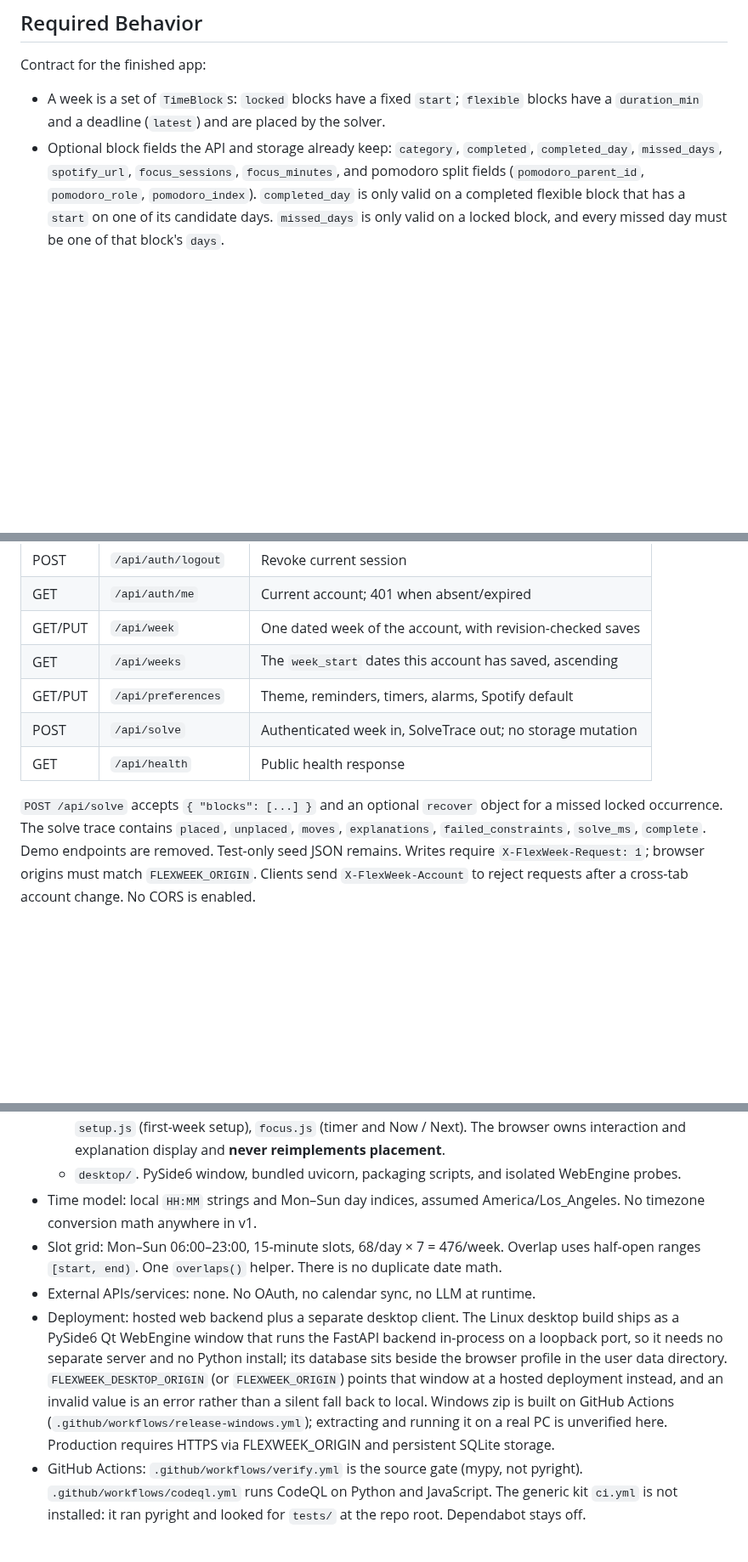
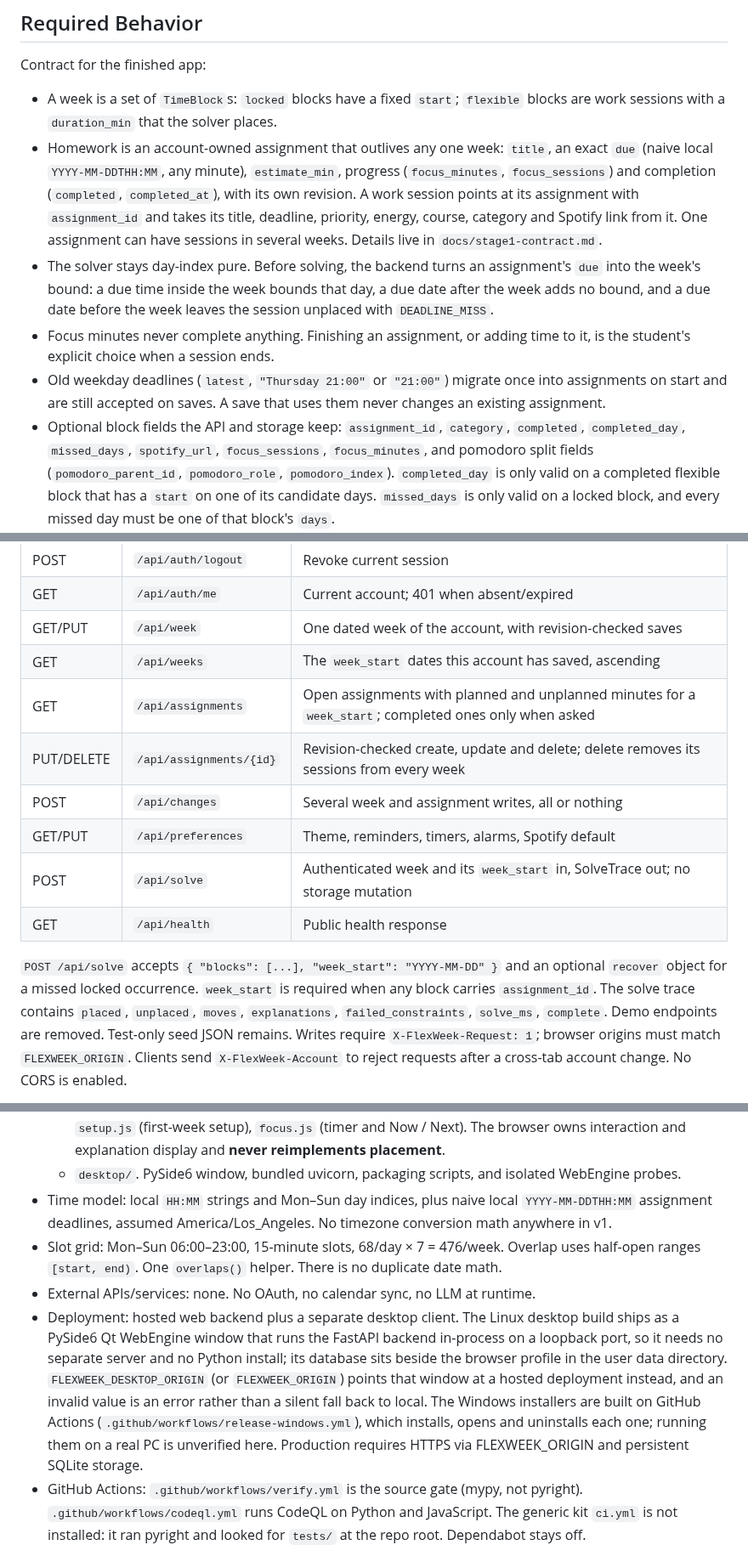
Before and after one commit to j0nsh1n/FlexWeek, a Markdown page: spec.md, 3 parts joined by grey strips. Shown at 85% size. GitHub-like rendering; blank space fills up the shorter version.

```diff
--- a/spec.md
+++ b/spec.md
@@ -27,9 +27,25 @@ superseded by the expanded roadmap.
 Contract for the finished app:
 
 - A week is a set of `TimeBlock`s: `locked` blocks have a fixed `start`;
-  `flexible` blocks have a `duration_min` and a deadline (`latest`) and are
-  placed by the solver.
-- Optional block fields the API and storage already keep: `category`,
+  `flexible` blocks are work sessions with a `duration_min` that the solver
+  places.
+- Homework is an account-owned assignment that outlives any one week: `title`,
+  an exact `due` (naive local `YYYY-MM-DDTHH:MM`, any minute), `estimate_min`,
+  progress (`focus_minutes`, `focus_sessions`) and completion (`completed`,
+  `completed_at`), with its own revision. A work session points at its
+  assignment with `assignment_id` and takes its title, deadline, priority,
+  energy, course, category and Spotify link from it. One assignment can have
+  sessions in several weeks. Details live in `docs/stage1-contract.md`.
+- The solver stays day-index pure. Before solving, the backend turns an
+  assignment's `due` into the week's bound: a due time inside the week bounds
+  that day, a due date after the week adds no bound, and a due date before the
+  week leaves the session unplaced with `DEADLINE_MISS`.
+- Focus minutes never complete anything. Finishing an assignment, or adding time
+  to it, is the student's explicit choice when a session ends.
+- Old weekday deadlines (`latest`, `"Thursday 21:00"` or `"21:00"`) migrate once
+  into assignments on start and are still accepted on saves. A save that uses
+  them never changes an existing assignment.
+- Optional block fields the API and storage keep: `assignment_id`, `category`,
   `completed`, `completed_day`, `missed_days`, `spotify_url`, `focus_sessions`,
   `focus_minutes`, and pomodoro split fields (`pomodoro_parent_id`,
   `pomodoro_role`, `pomodoro_index`). `completed_day` is only valid on a
@@ -102,12 +120,16 @@ Current account/API contract:
 | GET | `/api/auth/me` | Current account; 401 when absent/expired |
 | GET/PUT | `/api/week` | One dated week of the account, with revision-checked saves |
 | GET | `/api/weeks` | The `week_start` dates this account has saved, ascending |
+| GET | `/api/assignments` | Open assignments with planned and unplanned minutes for a `week_start`; completed ones only when asked |
+| PUT/DELETE | `/api/assignments/{id}` | Revision-checked create, update and delete; delete removes its sessions from every week |
+| POST | `/api/changes` | Several week and assignment writes, all or nothing |
 | GET/PUT | `/api/preferences` | Theme, reminders, timers, alarms, Spotify default |
-| POST | `/api/solve` | Authenticated week in, SolveTrace out; no storage mutation |
+| POST | `/api/solve` | Authenticated week and its `week_start` in, SolveTrace out; no storage mutation |
 | GET | `/api/health` | Public health response |
 
-`POST /api/solve` accepts `{ "blocks": [...] }` and an optional `recover`
-object for a missed locked occurrence. The solve trace contains `placed`,
+`POST /api/solve` accepts `{ "blocks": [...], "week_start": "YYYY-MM-DD" }` and
+an optional `recover` object for a missed locked occurrence. `week_start` is
+required when any block carries `assignment_id`. The solve trace contains `placed`,
 `unplaced`, `moves`, `explanations`, `failed_constraints`, `solve_ms`,
 `complete`. Demo endpoints are removed. Test-only seed JSON remains.
 Writes require `X-FlexWeek-Request: 1`; browser origins must match
@@ -183,8 +210,9 @@ auto-close. Unchecked alerts still close at 10 seconds. Qt has no
     interaction and explanation display and **never reimplements placement**.
   - `desktop/`. PySide6 window, bundled uvicorn, packaging scripts, and
     isolated WebEngine probes.
-- Time model: local `HH:MM` strings and Mon–Sun day indices, assumed
-  America/Los_Angeles. No timezone conversion math anywhere in v1.
+- Time model: local `HH:MM` strings and Mon–Sun day indices, plus naive local
+  `YYYY-MM-DDTHH:MM` assignment deadlines, assumed America/Los_Angeles. No
+  timezone conversion math anywhere in v1.
 - Slot grid: Mon–Sun 06:00–23:00, 15-minute slots, 68/day × 7 = 476/week.
   Overlap uses half-open ranges `[start, end)`. One `overlaps()` helper. There
   is no duplicate date math.
@@ -195,9 +223,9 @@ auto-close. Unchecked alerts still close at 10 seconds. Qt has no
   Python install; its database sits beside the browser profile in the user data
   directory. `FLEXWEEK_DESKTOP_ORIGIN` (or `FLEXWEEK_ORIGIN`) points that window
   at a hosted deployment instead, and an invalid value is an error rather than a
-  silent fall back to local. Windows zip is built on GitHub Actions
-  (`.github/workflows/release-windows.yml`); extracting and running it on a
-  real PC is unverified here. Production requires HTTPS via FLEXWEEK_ORIGIN and
+  silent fall back to local. The Windows installers are built on GitHub
+  Actions (`.github/workflows/release-windows.yml`), which installs, opens and
+  uninstalls each one; running them on a real PC is unverified here. Production requires HTTPS via FLEXWEEK_ORIGIN and
   persistent SQLite storage.
 - GitHub Actions: `.github/workflows/verify.yml` is the source gate (mypy, not
   pyright). `.github/workflows/codeql.yml` runs CodeQL on Python and JavaScript.
```
Also changed, not shown: other parts of spec.md (+24 -10 lines), docs/stage1-contract.md (+7 -7 lines).
